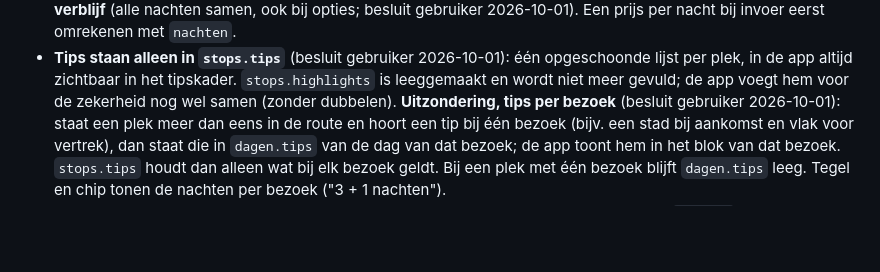
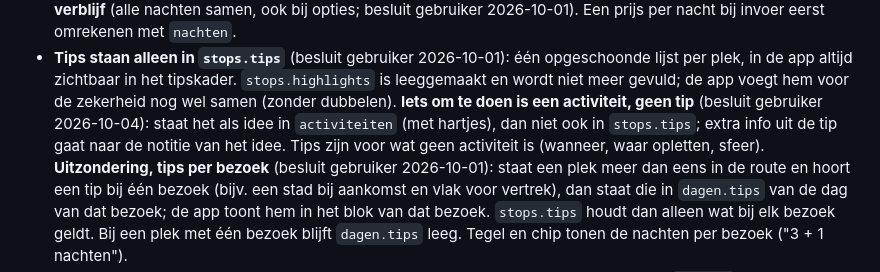
Before and after one commit to DaadTravel/reis-app, a Markdown page: CLAUDE.md, the part around the change. Rendered like a GitHub page; blank space fills up the shorter version.

Commit message:
Afspraak: iets om te doen is een activiteit, geen tip
Staat iets als idee in activiteiten (met hartjes), dan niet ook in
stops.tips; extra info uit de tip gaat naar de notitie van het idee.

Co-Authored-By: Claude Opus 5.5 <noreply@anthropic.com>

```diff
--- a/CLAUDE.md
+++ b/CLAUDE.md
@@ -207,7 +207,11 @@ Werk deze lijst bij zodra er echte bestanden bijkomen.
   één opgeschoonde lijst per plek, in de app altijd zichtbaar in het
   tipskader. `stops.highlights` is leeggemaakt en wordt niet meer
   gevuld; de app voegt hem voor de zekerheid nog wel samen (zonder
-  dubbelen). **Uitzondering, tips per bezoek** (besluit gebruiker
+  dubbelen). **Iets om te doen is een activiteit, geen tip** (besluit
+  gebruiker 2026-10-04): staat het als idee in `activiteiten` (met hartjes),
+  dan niet ook in `stops.tips`; extra info uit de tip gaat naar de notitie
+  van het idee. Tips zijn voor wat geen activiteit is (wanneer, waar
+  opletten, sfeer). **Uitzondering, tips per bezoek** (besluit gebruiker
   2026-10-01): staat een plek meer dan eens in de route en hoort een tip
   bij één bezoek (bijv. een stad bij aankomst en vlak voor vertrek), dan
   staat die in `dagen.tips` van de dag van dat bezoek; de
```
